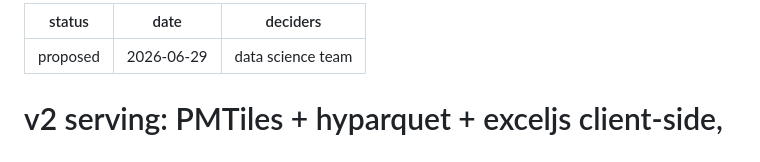
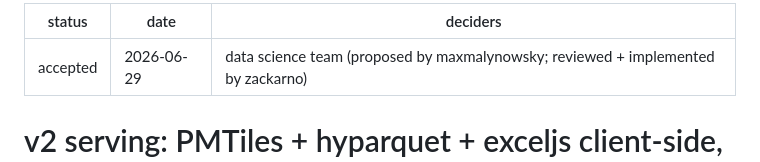
Before and after one commit to OCHA-DAP/ds-geospatial-impact-estimates, a Markdown page: docs/decisions/0011-v2-client-side-serving-pmtiles-hyparquet-portolan.md, the part around one of its changes. Rendered like a GitHub page.

```diff
--- a/docs/decisions/0011-v2-client-side-serving-pmtiles-hyparquet-portolan.md
+++ b/docs/decisions/0011-v2-client-side-serving-pmtiles-hyparquet-portolan.md
@@ -1,7 +1,7 @@
 ---
-status: "proposed"
+status: "accepted"
 date: 2026-06-29
-deciders: data science team
+deciders: data science team (proposed by maxmalynowsky; reviewed + implemented by zackarno)
 ---
 
 # v2 serving: PMTiles + hyparquet + exceljs client-side, Portolan catalog, short-lived SAS
```
Also changed, not shown: other parts of docs/decisions/0011-v2-client-side-serving-pmtiles-hyparquet-portolan.md (+35 -5 lines).
